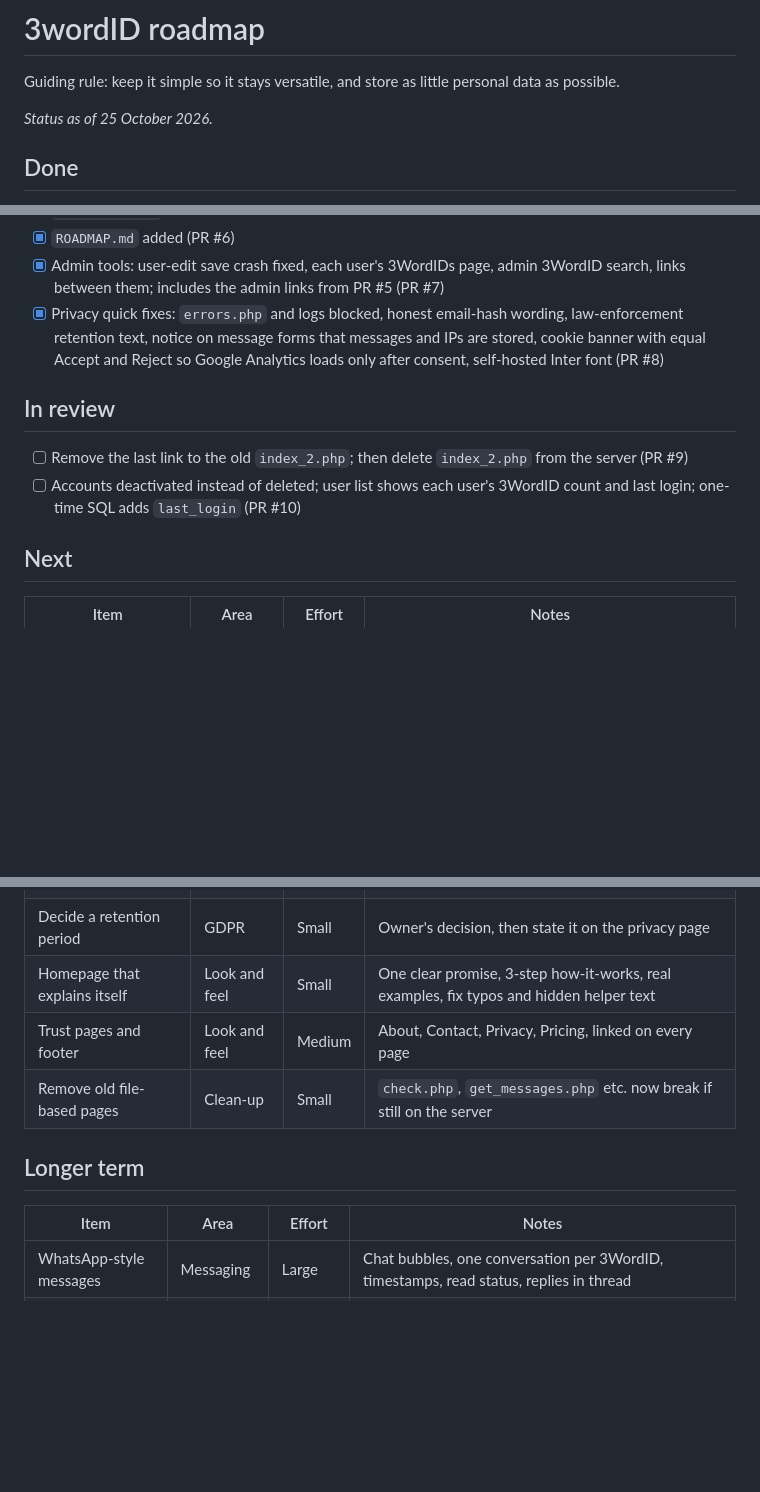
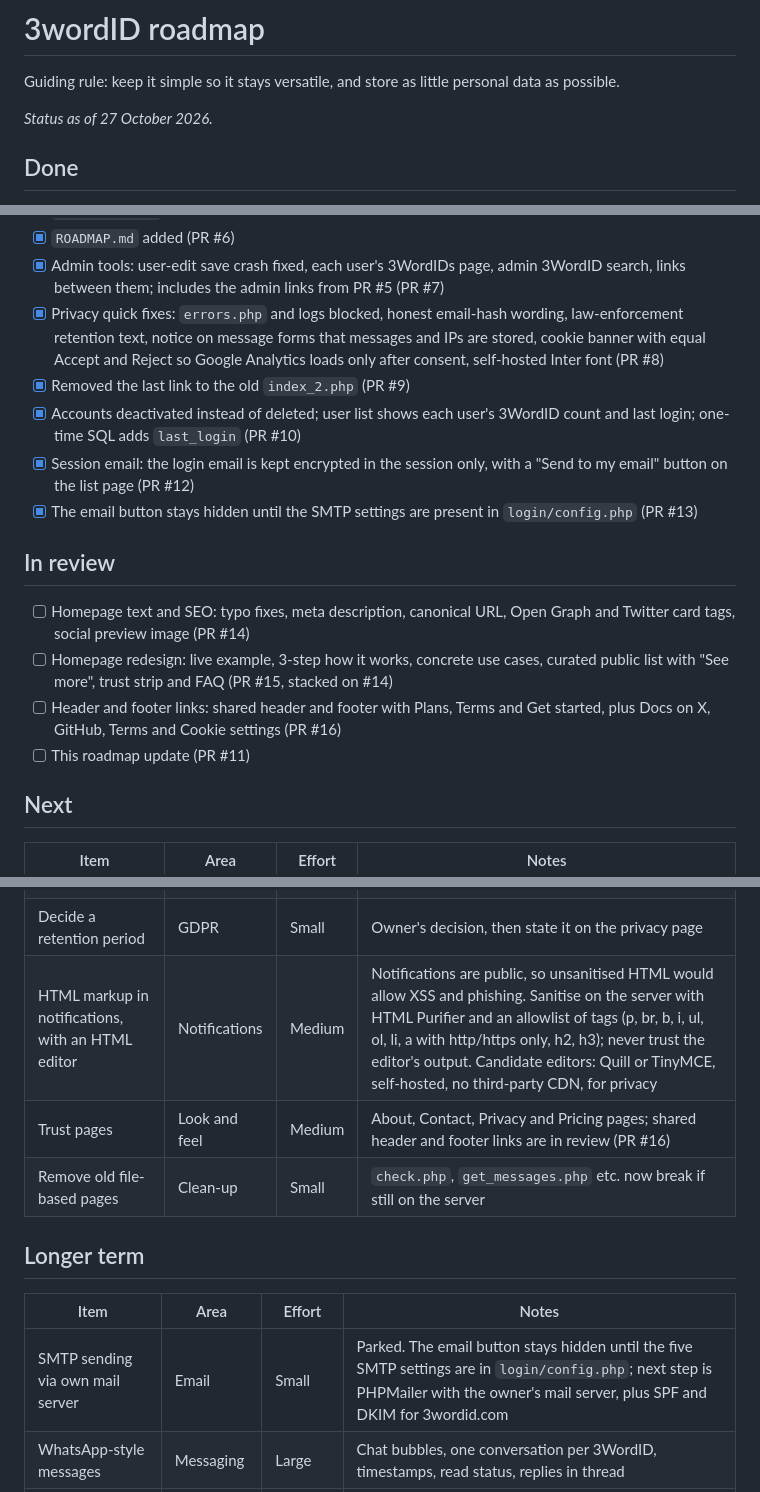
Before and after one commit to spacetheelepeltje-rgb/3wordid, a Markdown page: ROADMAP.md, 3 parts joined by grey strips. Rendered like a GitHub page; blank space fills up the shorter version.

Commit message:
Roadmap: PRs #9, #10, #12, #13 done; #14-#16 in review; HTML-in-notifications item; SMTP parked

```diff
--- a/ROADMAP.md
+++ b/ROADMAP.md
@@ -2,7 +2,7 @@
 
 Guiding rule: keep it simple so it stays versatile, and store as little personal data as possible.
 
-_Status as of 25 October 2026._
+_Status as of 27 October 2026._
 
 ## Done
 - [x] Security fixes: messages, delete, on/off and edit are owner-only, with CSRF protection, session-only login and a locked-down `.htaccess` (PR #1)
@@ -12,10 +12,16 @@ _Status as of 25 October 2026._
 - [x] `ROADMAP.md` added (PR #6)
 - [x] Admin tools: user-edit save crash fixed, each user's 3WordIDs page, admin 3WordID search, links between them; includes the admin links from PR #5 (PR #7)
 - [x] Privacy quick fixes: `errors.php` and logs blocked, honest email-hash wording, law-enforcement retention text, notice on message forms that messages and IPs are stored, cookie banner with equal Accept and Reject so Google Analytics loads only after consent, self-hosted Inter font (PR #8)
+- [x] Removed the last link to the old `index_2.php` (PR #9)
+- [x] Accounts deactivated instead of deleted; user list shows each user's 3WordID count and last login; one-time SQL adds `last_login` (PR #10)
+- [x] Session email: the login email is kept encrypted in the session only, with a "Send to my email" button on the list page (PR #12)
+- [x] The email button stays hidden until the SMTP settings are present in `login/config.php` (PR #13)
 
 ## In review
-- [ ] Remove the last link to the old `index_2.php`; then delete `index_2.php` from the server (PR #9)
-- [ ] Accounts deactivated instead of deleted; user list shows each user's 3WordID count and last login; one-time SQL adds `last_login` (PR #10)
+- [ ] Homepage text and SEO: typo fixes, meta description, canonical URL, Open Graph and Twitter card tags, social preview image (PR #14)
+- [ ] Homepage redesign: live example, 3-step how it works, concrete use cases, curated public list with "See more", trust strip and FAQ (PR #15, stacked on #14)
+- [ ] Header and footer links: shared header and footer with Plans, Terms and Get started, plus Docs on X, GitHub, Terms and Cookie settings (PR #16)
+- [ ] This roadmap update (PR #11)
 
 ## Next
 | Item | Area | Effort | Notes |
@@ -29,13 +35,14 @@ _Status as of 25 October 2026._
 | Proper privacy page | GDPR | Small | Separate from Terms: what's stored, why, how long, law-enforcement policy |
 | Self-service export and deactivation | GDPR | Medium | Users download their data and deactivate their account; data is never hard-deleted |
 | Decide a retention period | GDPR | Small | Owner's decision, then state it on the privacy page |
-| Homepage that explains itself | Look and feel | Small | One clear promise, 3-step how-it-works, real examples, fix typos and hidden helper text |
-| Trust pages and footer | Look and feel | Medium | About, Contact, Privacy, Pricing, linked on every page |
+| HTML markup in notifications, with an HTML editor | Notifications | Medium | Notifications are public, so unsanitised HTML would allow XSS and phishing. Sanitise on the server with HTML Purifier and an allowlist of tags (p, br, b, i, ul, ol, li, a with http/https only, h2, h3); never trust the editor's output. Candidate editors: Quill or TinyMCE, self-hosted, no third-party CDN, for privacy |
+| Trust pages | Look and feel | Medium | About, Contact, Privacy and Pricing pages; shared header and footer links are in review (PR #16) |
 | Remove old file-based pages | Clean-up | Small | `check.php`, `get_messages.php` etc. now break if still on the server |
 
 ## Longer term
 | Item | Area | Effort | Notes |
 |---|---|---|---|
+| SMTP sending via own mail server | Email | Small | Parked. The email button stays hidden until the five SMTP settings are in `login/config.php`; next step is PHPMailer with the owner's mail server, plus SPF and DKIM for 3wordid.com |
 | WhatsApp-style messages | Messaging | Large | Chat bubbles, one conversation per 3WordID, timestamps, read status, replies in thread |
 | Easy payment funnel | Payments | Large | Free vs paid side by side, short checkout with a payment provider, account page, admin for paid accounts |
 | Clear user admin | Admin | Medium | One admin area for users, plans, signups and blocks |
```
